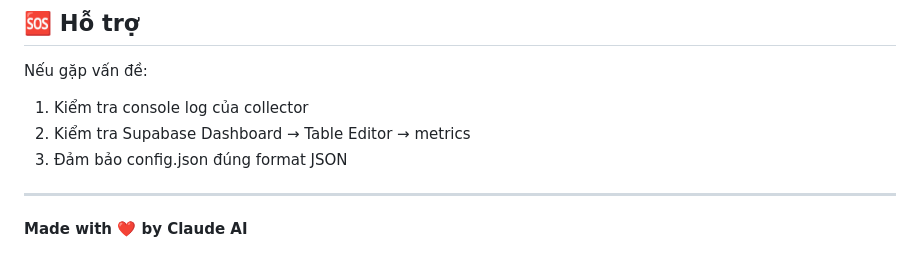
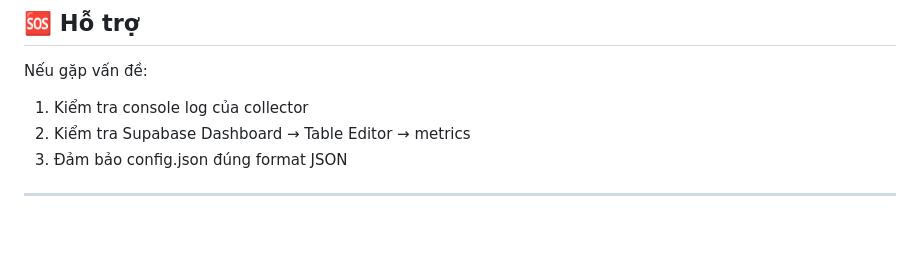
Before and after one commit to khaihoangv7/machine-status-management, a Markdown page: README.md, the part around the change. Rendered like a GitHub page; blank space fills up the shorter version.

```diff
--- a/README.md
+++ b/README.md
@@ -231,5 +231,3 @@ Nếu gặp vấn đề:
 3. Đảm bảo config.json đúng format JSON
 
 ---
-
-**Made with ❤️ by Claude AI**
```
